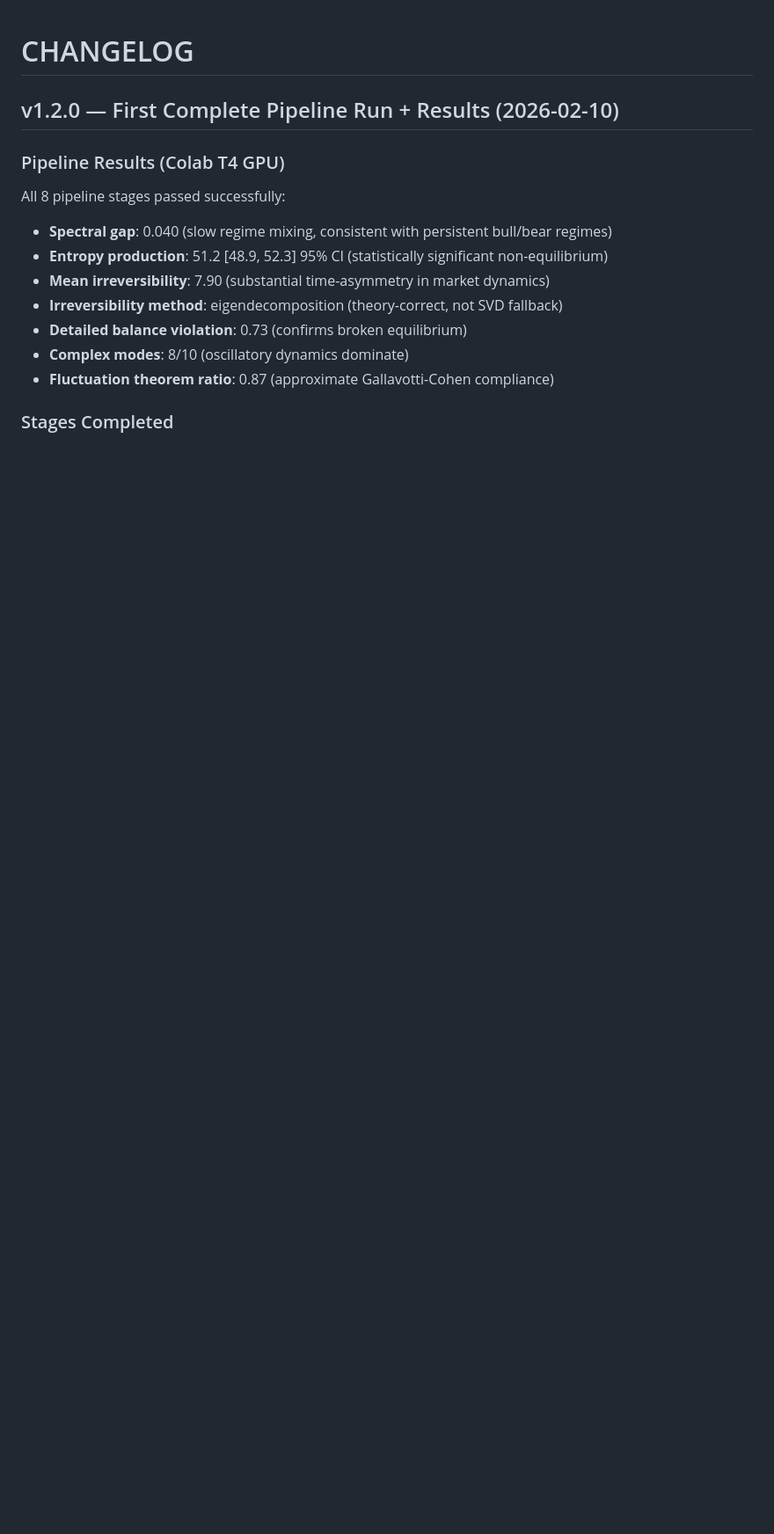
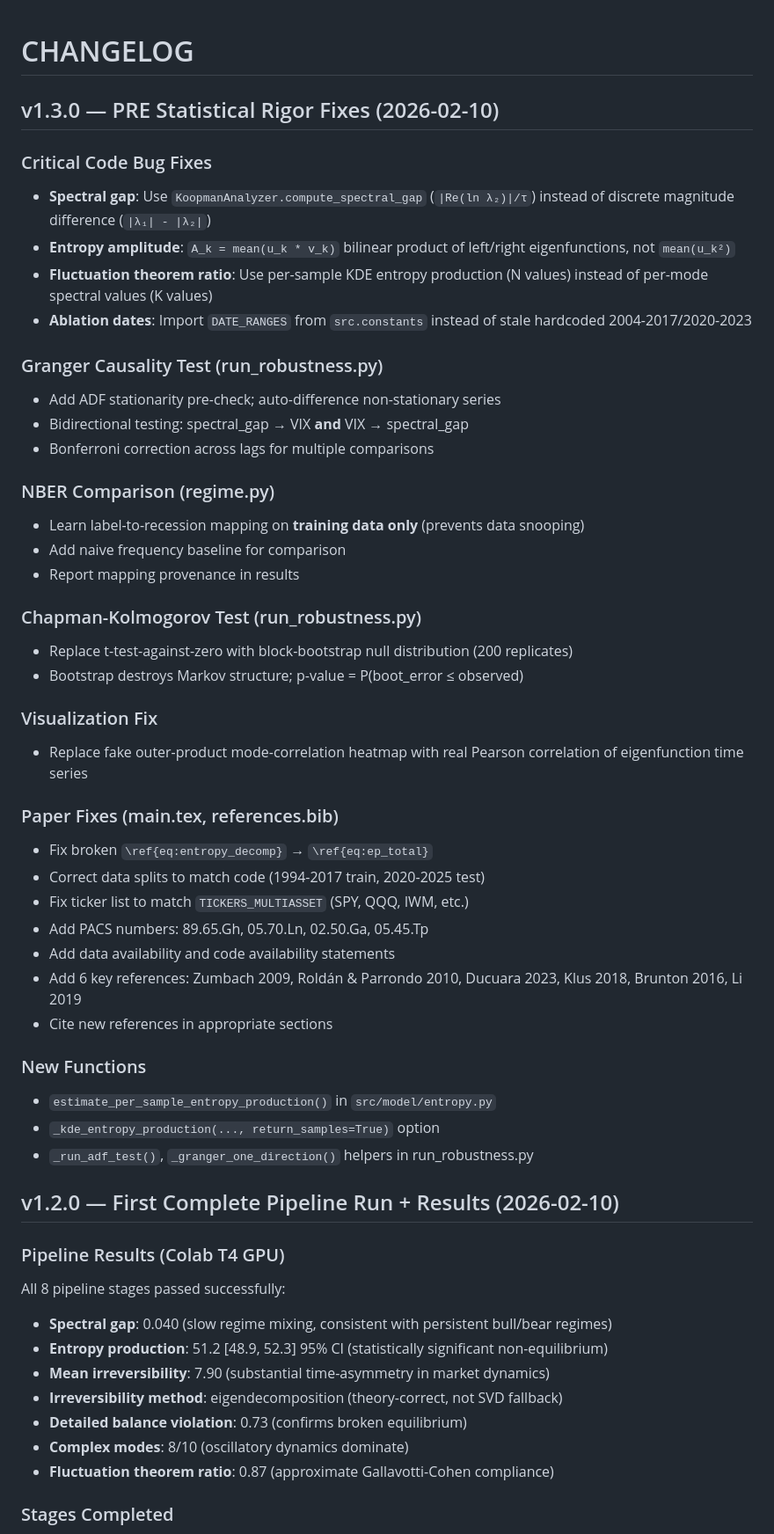
Before and after one commit to keshavkrishnan08/kind_finance, a Markdown page: CHANGELOG.md, the part around the change. Shown at 88% size. Drawn GitHub-style; blank space fills up the shorter version.

Commit message:
Update CHANGELOG for v1.3.0: PRE statistical rigor fixes

```diff
--- a/CHANGELOG.md
+++ b/CHANGELOG.md
@@ -1,4 +1,43 @@
 # CHANGELOG
+
+## v1.3.0 — PRE Statistical Rigor Fixes (2026-02-10)
+
+### Critical Code Bug Fixes
+- **Spectral gap**: Use `KoopmanAnalyzer.compute_spectral_gap` (`|Re(ln λ₂)|/τ`) instead of discrete magnitude difference (`|λ₁| - |λ₂|`)
+- **Entropy amplitude**: `A_k = mean(u_k * v_k)` bilinear product of left/right eigenfunctions, not `mean(u_k²)`
+- **Fluctuation theorem ratio**: Use per-sample KDE entropy production (N values) instead of per-mode spectral values (K values)
+- **Ablation dates**: Import `DATE_RANGES` from `src.constants` instead of stale hardcoded 2004-2017/2020-2023
+
+### Granger Causality Test (run_robustness.py)
+- Add ADF stationarity pre-check; auto-difference non-stationary series
+- Bidirectional testing: spectral_gap → VIX **and** VIX → spectral_gap
+- Bonferroni correction across lags for multiple comparisons
+
+### NBER Comparison (regime.py)
+- Learn label-to-recession mapping on **training data only** (prevents data snooping)
+- Add naive frequency baseline for comparison
+- Report mapping provenance in results
+
+### Chapman-Kolmogorov Test (run_robustness.py)
+- Replace t-test-against-zero with block-bootstrap null distribution (200 replicates)
+- Bootstrap destroys Markov structure; p-value = P(boot_error ≤ observed)
+
+### Visualization Fix
+- Replace fake outer-product mode-correlation heatmap with real Pearson correlation of eigenfunction time series
+
+### Paper Fixes (main.tex, references.bib)
+- Fix broken `\ref{eq:entropy_decomp}` → `\ref{eq:ep_total}`
+- Correct data splits to match code (1994-2017 train, 2020-2025 test)
+- Fix ticker list to match `TICKERS_MULTIASSET` (SPY, QQQ, IWM, etc.)
+- Add PACS numbers: 89.65.Gh, 05.70.Ln, 02.50.Ga, 05.45.Tp
+- Add data availability and code availability statements
+- Add 6 key references: Zumbach 2009, Roldán & Parrondo 2010, Ducuara 2023, Klus 2018, Brunton 2016, Li 2019
+- Cite new references in appropriate sections
+
+### New Functions
+- `estimate_per_sample_entropy_production()` in `src/model/entropy.py`
+- `_kde_entropy_production(..., return_samples=True)` option
+- `_run_adf_test()`, `_granger_one_direction()` helpers in run_robustness.py
 
 ## v1.2.0 — First Complete Pipeline Run + Results (2026-02-10)
 
```
